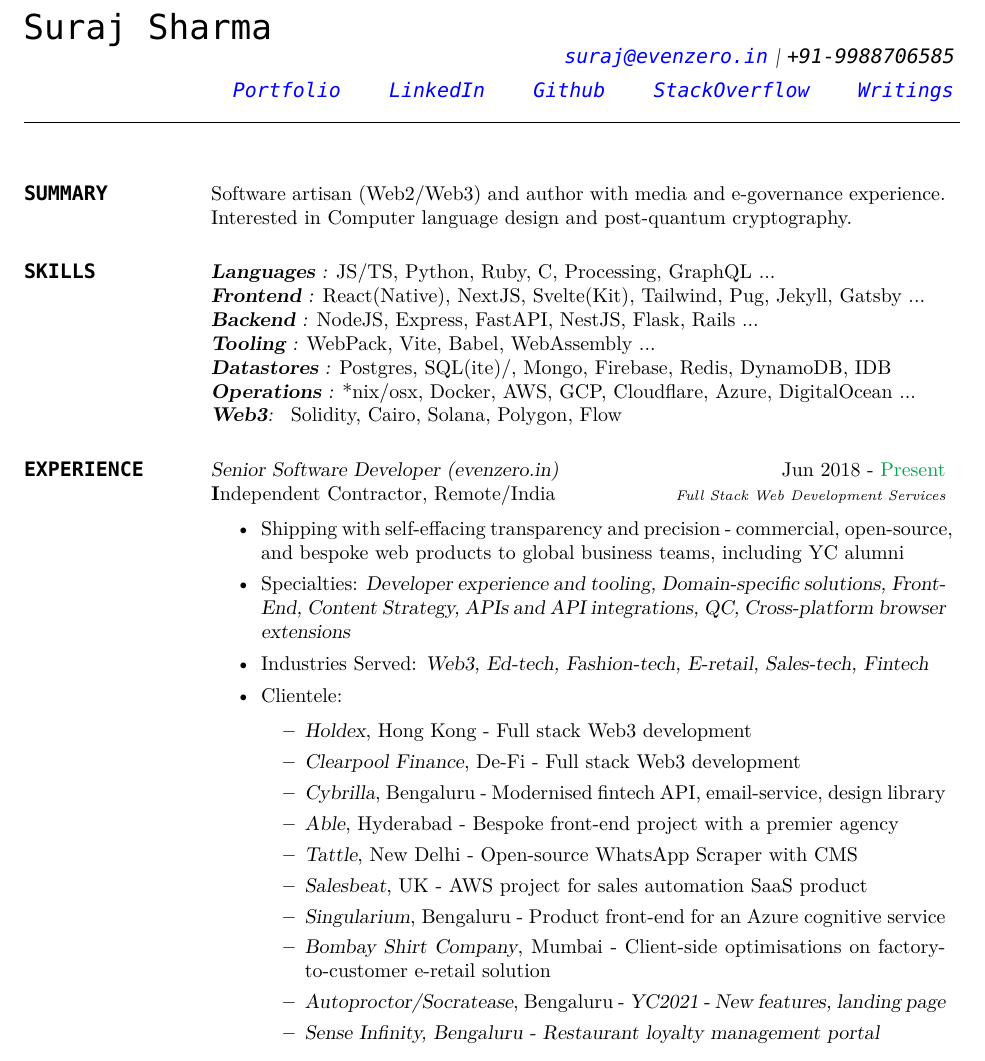
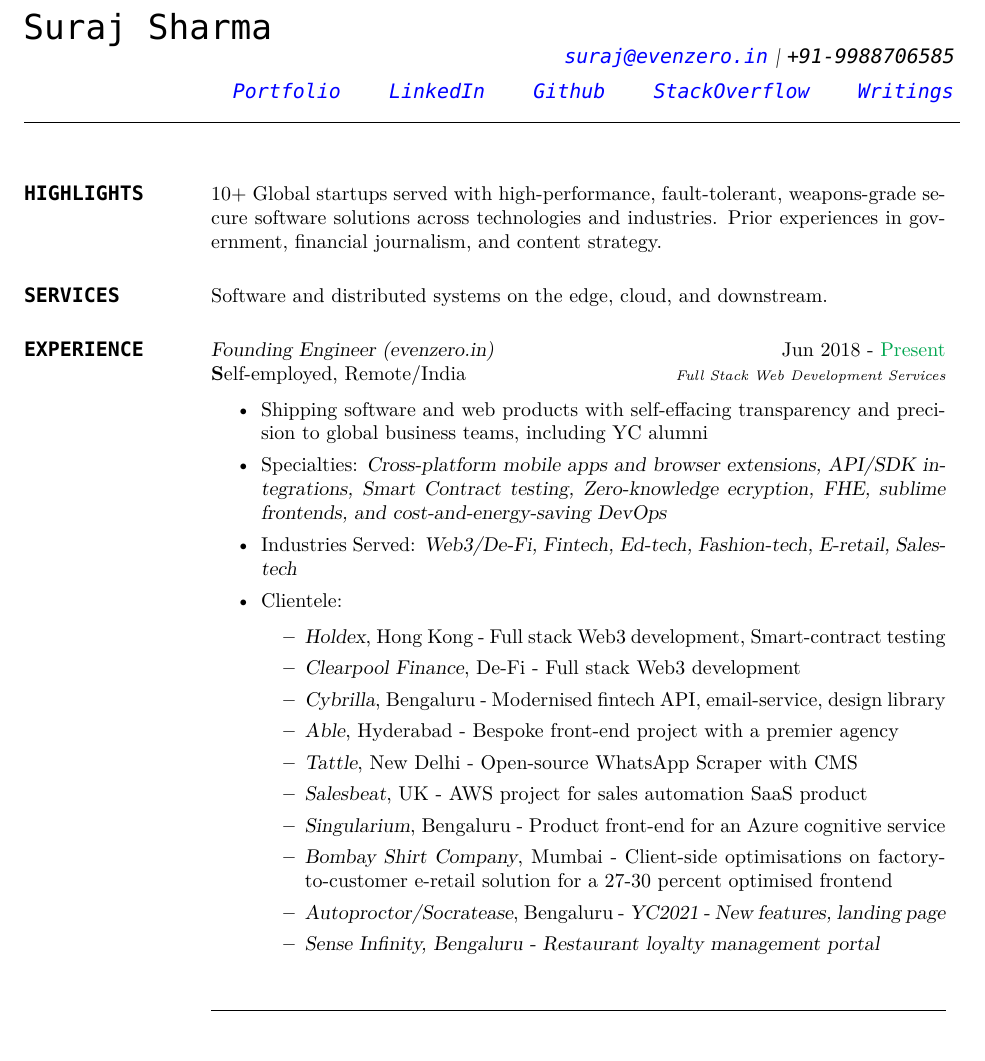
Before and after one commit to surajsharma/surajsharma, a LaTeX CV (CV_Suraj_2023/cv_2.tex): part of page 1 of 2, cut so that both start at the same text. Compiled offline with XeLaTeX; a missing font is replaced by an installed copy or a similar font.

Commit message:
29.10.2023

```diff
--- a/CV_Suraj_2023/cv_2.tex
+++ b/CV_Suraj_2023/cv_2.tex
@@ -58,44 +58,38 @@
 %----------------------------------------------------------------------------------------
 %	OBJECTIVE SECTION
 %----------------------------------------------------------------------------------------
-\section{\ttfamily SUMMARY}
-Software artisan (Web2/Web3) and author with media and e-governance experience. Interested in Computer language design and post-quantum cryptography.
+\section{\ttfamily HIGHLIGHTS}
+
+10+ Global startups served with high-performance, fault-tolerant, weapons-grade secure software solutions across technologies and industries. Prior experiences in government, financial journalism, and content strategy.
 
 %----------------------------------------------------------------------------------------
 %	Technology SKILLS SECTION
 %----------------------------------------------------------------------------------------
-\section{\ttfamily SKILLS}
+\section{\ttfamily SERVICES}
 
-{\sl \textbf{Languages} :} JS/TS, Python, Ruby, C, Processing, GraphQL ...\\
-{\sl \textbf{Frontend} :} React(Native), NextJS, Svelte(Kit), Tailwind, Pug, Jekyll, Gatsby  ...\\
-{\sl \textbf{Backend} :} NodeJS, Express, FastAPI, NestJS, Flask, Rails ...\\
-{\sl \textbf{Tooling} :} WebPack, Vite, Babel, WebAssembly ... \\
-{\sl \textbf{Datastores} :} Postgres, SQL(ite)/, Mongo, Firebase, Redis, DynamoDB, IDB\\
-{\sl \textbf{Operations} :} *nix/osx, Docker, AWS, GCP, Cloudflare, Azure, DigitalOcean ...\\
-{\sl \textbf{Web3}: } Solidity, Cairo, Solana, Polygon, Flow
-
+Software and distributed systems on the edge, cloud, and downstream.
 %----------------------------------------------------------------------------------------
 %	PROFESSIONAL EXPERIENCE SECTION
 %----------------------------------------------------------------------------------------
 \section{\ttfamily EXPERIENCE}
 
-{\sl Senior Software Developer (evenzero.in)} \hfill Jun 2018 - \color{Green} Present\color{black}\\
-\textbf Independent Contractor, Remote/India \hfill {\scriptsize \it Full Stack Web Development Services}
+{\sl Founding Engineer (evenzero.in)} \hfill Jun 2018 - \color{Green} Present\color{black}\\
+\textbf Self-employed, Remote/India \hfill {\scriptsize \it Full Stack Web Development Services}
 \begin{itemize}\smallskip\smallskip
-\item Shipping with self-effacing transparency and precision - commercial, open-source, and bespoke web products to global business teams, including YC alumni
-\item Specialties: {\sl Developer experience and tooling, Domain-specific solutions, Front-End, Content Strategy, APIs and API integrations, QC, Cross-platform browser extensions}
-\item Industries Served: {\sl Web3, Ed-tech, Fashion-tech, E-retail, Sales-tech, Fintech }
+\item Shipping software and web products with self-effacing transparency and precision to global business teams, including YC alumni
+\item Specialties: {\sl Cross-platform mobile apps and browser extensions, API/SDK integrations, Smart Contract testing, Zero-knowledge ecryption, FHE, sublime frontends, and cost-and-energy-saving DevOps}
+\item Industries Served: {\sl Web3/De-Fi, Fintech, Ed-tech, Fashion-tech, E-retail, Sales-tech }
 
 \item Clientele:
 \begin{itemize}
-\item {\sl Holdex}, Hong Kong - Full stack Web3 development
+\item {\sl Holdex}, Hong Kong - Full stack Web3 development, Smart-contract testing
 \item {\sl Clearpool Finance}, De-Fi - Full stack Web3 development
 \item {\sl Cybrilla}, Bengaluru - Modernised fintech API, email-service, design library
 \item {\sl Able}, Hyderabad - Bespoke front-end project with a premier agency
 \item {\sl Tattle}, New Delhi - Open-source WhatsApp Scraper with CMS
 \item {\sl Salesbeat}, UK - AWS project for sales automation SaaS product
 \item {\sl Singularium}, Bengaluru - Product front-end for an Azure cognitive service
-\item {\sl Bombay Shirt Company}, Mumbai - Client-side optimisations on factory-to-customer e-retail solution
+\item {\sl Bombay Shirt Company}, Mumbai - Client-side optimisations on factory-to-customer e-retail solution for a 27-30 percent optimised frontend
 \item {\sl Autoproctor/Socratease}, Bengaluru - \sl YC2021 - New features, landing page
 \item {\sl Sense Infinity, Bengaluru - Restaurant loyalty management portal}
 \end{itemize}
```
Also changed, not shown: CV_Suraj_2024/cv_2.tex (+1 -1 lines), CV_Suraj_2023/CV.pdf, CV_Suraj_2024/cv.pdf, CV_Suraj_2023/cv_2.tex (2 more changed lines).
